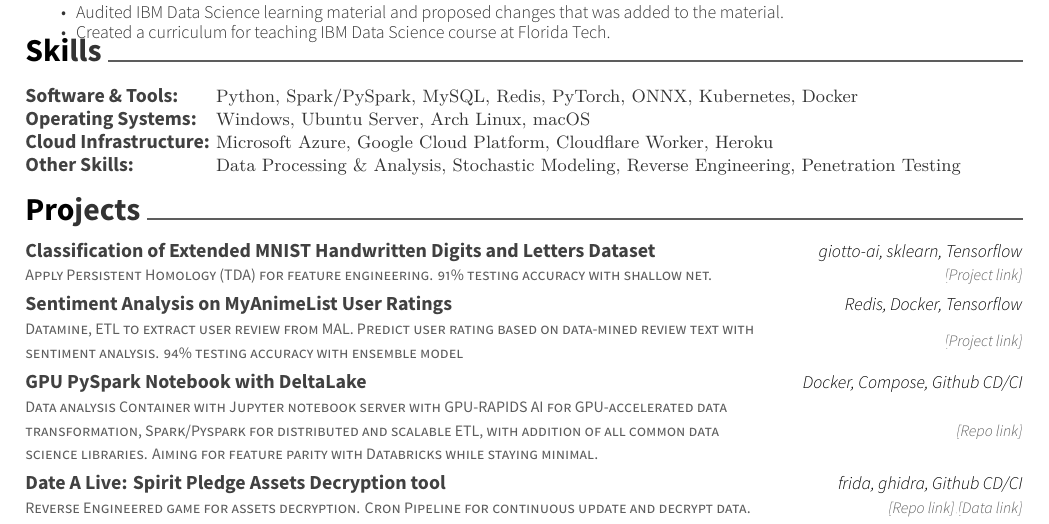
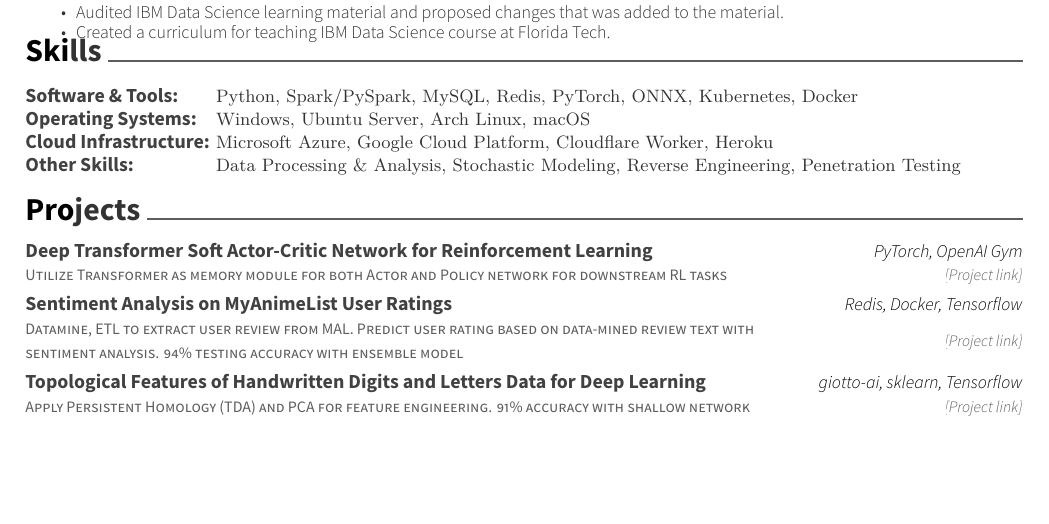
Before and after one commit to n0k0m3/resume, a LaTeX CV (resume.tex, which reads 5-Projects.tex): part of the page, cut so that both start at the same text, the shorter picture padded with empty space. Compiled offline with XeLaTeX.

Commit message:
Add RL project

```diff
--- a/5-Projects.tex
+++ b/5-Projects.tex
@@ -5,8 +5,24 @@
 \begin{cventries}
 
 	\cventry
-	{Apply Persistent Homology (TDA) for feature engineering. 91\% testing accuracy with shallow net.}
-	{Classification of Extended MNIST Handwritten Digits and Letters Dataset}
+	{Utilize Transformer as memory module for both Actor and Policy network for downstream RL tasks}
+	{Deep Transformer Soft Actor-Critic Network for Reinforcement Learning}
+	{PyTorch, OpenAI Gym}
+	{\href{https://github.com/sesem738/Frankenstein}{[Project link]}}
+	{}
+	\vspace{-6mm}
+
+	\cventry
+	{Datamine, ETL to extract user review from MAL. Predict user rating based on data-mined review text with sentiment analysis. 94\% testing accuracy with ensemble model}
+	{Sentiment Analysis on MyAnimeList User Ratings}
+	{Redis, Docker, Tensorflow}
+	{\href{https://github.com/n0k0m3/rnn-mal-sentiment}{[Project link]}}
+	{}
+	\vspace{-6mm}
+
+	\cventry
+	{Apply Persistent Homology (TDA) and PCA for feature engineering. 91\% accuracy with shallow network}
+	{Topological Features of Handwritten Digits and Letters Data for Deep Learning}
 	{giotto-ai, sklearn, Tensorflow}
 	{\href{https://colab.research.google.com/drive/18z161k3diYO6sNVBfiKH8uGqbrekxMPN?usp=sharing}{[Project link]}}
 	{}
@@ -20,28 +36,21 @@
 	% {}
 	% \vspace{-6mm}
 
-	\cventry
-	{Datamine, ETL to extract user review from MAL. Predict user rating based on data-mined review text with sentiment analysis. 94\% testing accuracy with ensemble model}
-	{Sentiment Analysis on MyAnimeList User Ratings}
-	{Redis, Docker, Tensorflow}
-	{\href{https://github.com/n0k0m3/rnn-mal-sentiment}{[Project link]}}
-	{}
-	\vspace{-6mm}
 
-	\cventry
-	{Data analysis Container with Jupyter notebook server with GPU-RAPIDS AI for GPU-accelerated data transformation, Spark/Pyspark for distributed and scalable ETL, with addition of all common data science libraries. Aiming for feature parity with Databricks while staying minimal.}
-	{GPU PySpark Notebook with DeltaLake}
-	{Docker, Compose, Github CD/CI}
-	{\href{https://github.com/n0k0m3/pyspark-notebook-deltalake-docker}{[Repo link]}}
-	{}
-	\vspace{-6mm}
+	% \cventry
+	% {Data analysis Container with Jupyter notebook server with GPU-RAPIDS AI for GPU-accelerated data transformation, Spark/Pyspark for distributed and scalable ETL, with addition of all common data science libraries. Aiming for feature parity with Databricks while staying minimal.}
+	% {GPU PySpark Notebook with DeltaLake}
+	% {Docker, Compose, Github CD/CI}
+	% {\href{https://github.com/n0k0m3/pyspark-notebook-deltalake-docker}{[Repo link]}}
+	% {}
+	% \vspace{-6mm}
 
-	\cventry
-	{Reverse Engineered game for assets decryption. Cron Pipeline for continuous update and decrypt data.}
-	{Date A Live: Spirit Pledge Assets Decryption tool}
-	{frida, ghidra, Github CD/CI}
-	{\href{https://github.com/n0k0m3/DALSP-Assets-Decryption-tool}{[Repo link]},\href{https://github.com/n0k0m3/DateALiveData}{[Data link]}}
-	{}
-	\vspace{-10mm}
+	% \cventry
+	% {Reverse Engineered game for assets decryption. Cron Pipeline for continuous update and decrypt data.}
+	% {Date A Live: Spirit Pledge Assets Decryption tool}
+	% {frida, ghidra, Github CD/CI}
+	% {\href{https://github.com/n0k0m3/DALSP-Assets-Decryption-tool}{[Repo link]},\href{https://github.com/n0k0m3/DateALiveData}{[Data link]}}
+	% {}
+	% \vspace{-10mm}
 
 \end{cventries}
```
